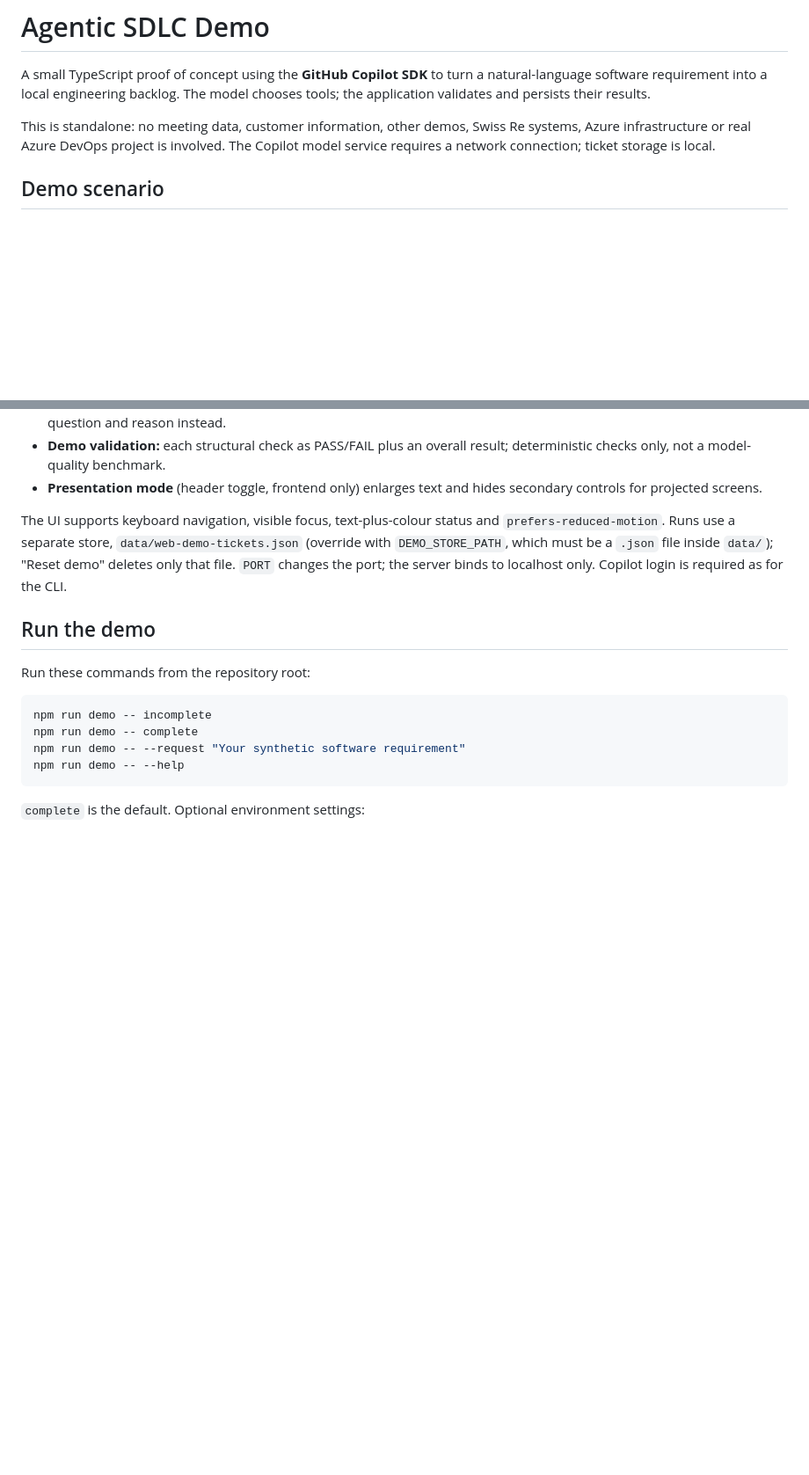
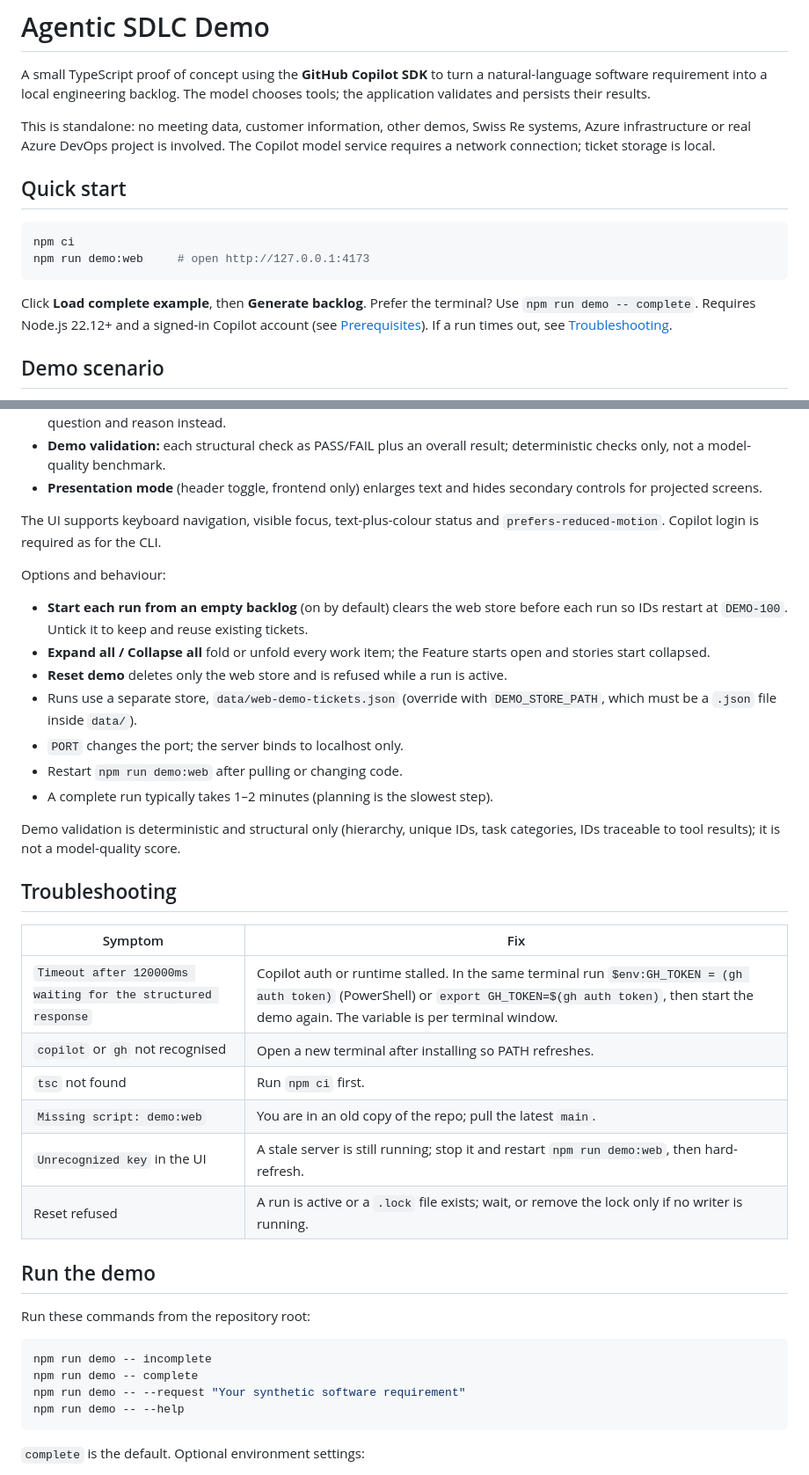
Before and after one commit to alexia-rossell/CoP-agentic-sdlc-demo, a Markdown page: README.md, 2 parts joined by grey strips. Shown at 88% size. Rendered like a GitHub page; blank space fills up the shorter version.

Commit message:
Improve README: quick start, web demo options, troubleshooting (#3)
Co-authored-by: Alexia Rossell I Dorca <t-alexiar+microsoft@microsoft.com>
Co-authored-by: Copilot App <223556219+Copilot@users.noreply.github.com>

````diff
--- a/README.md
+++ b/README.md
@@ -7,6 +7,18 @@ model chooses tools; the application validates and persists their results.
 This is standalone: no meeting data, customer information, other demos, Swiss Re
 systems, Azure infrastructure or real Azure DevOps project is involved.
 The Copilot model service requires a network connection; ticket storage is local.
+
+## Quick start
+
+```sh
+npm ci
+npm run demo:web     # open http://127.0.0.1:4173
+```
+
+Click **Load complete example**, then **Generate backlog**. Prefer the terminal?
+Use `npm run demo -- complete`. Requires Node.js 22.12+ and a signed-in Copilot
+account (see [Prerequisites](#prerequisites-and-installation)). If a run times
+out, see [Troubleshooting](#troubleshooting).
 
 ## Demo scenario
 
@@ -79,10 +94,35 @@ agentic reasoning → tool execution → backlog → validation:
   secondary controls for projected screens.
 
 The UI supports keyboard navigation, visible focus, text-plus-colour status and
-`prefers-reduced-motion`. Runs use a separate store, `data/web-demo-tickets.json`
-(override with `DEMO_STORE_PATH`, which must be a `.json` file inside `data/`);
-"Reset demo" deletes only that file. `PORT` changes the port; the server binds
-to localhost only. Copilot login is required as for the CLI.
+`prefers-reduced-motion`. Copilot login is required as for the CLI.
+
+Options and behaviour:
+
+- **Start each run from an empty backlog** (on by default) clears the web store
+  before each run so IDs restart at `DEMO-100`. Untick it to keep and reuse
+  existing tickets.
+- **Expand all / Collapse all** fold or unfold every work item; the Feature starts
+  open and stories start collapsed.
+- **Reset demo** deletes only the web store and is refused while a run is active.
+- Runs use a separate store, `data/web-demo-tickets.json` (override with
+  `DEMO_STORE_PATH`, which must be a `.json` file inside `data/`).
+- `PORT` changes the port; the server binds to localhost only.
+- Restart `npm run demo:web` after pulling or changing code.
+- A complete run typically takes 1–2 minutes (planning is the slowest step).
+
+Demo validation is deterministic and structural only (hierarchy, unique IDs,
+task categories, IDs traceable to tool results); it is not a model-quality score.
+
+## Troubleshooting
+
+| Symptom | Fix |
+| --- | --- |
+| `Timeout after 120000ms waiting for the structured response` | Copilot auth or runtime stalled. In the same terminal run `$env:GH_TOKEN = (gh auth token)` (PowerShell) or `export GH_TOKEN=$(gh auth token)`, then start the demo again. The variable is per terminal window. |
+| `copilot` or `gh` not recognised | Open a new terminal after installing so PATH refreshes. |
+| `tsc` not found | Run `npm ci` first. |
+| `Missing script: demo:web` | You are in an old copy of the repo; pull the latest `main`. |
+| `Unrecognized key` in the UI | A stale server is still running; stop it and restart `npm run demo:web`, then hard-refresh. |
+| Reset refused | A run is active or a `.lock` file exists; wait, or remove the lock only if no writer is running. |
 
 ## Run the demo
 
````
Also changed, not shown: other parts of README.md (+6 -2 lines).
